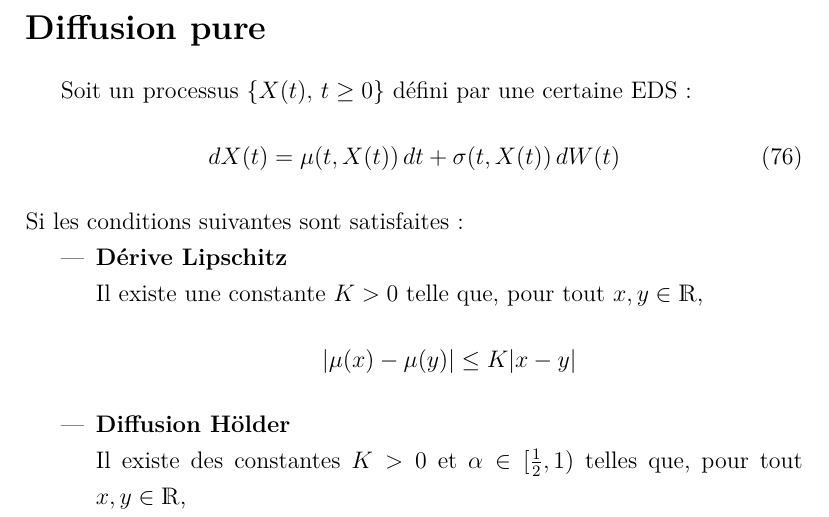
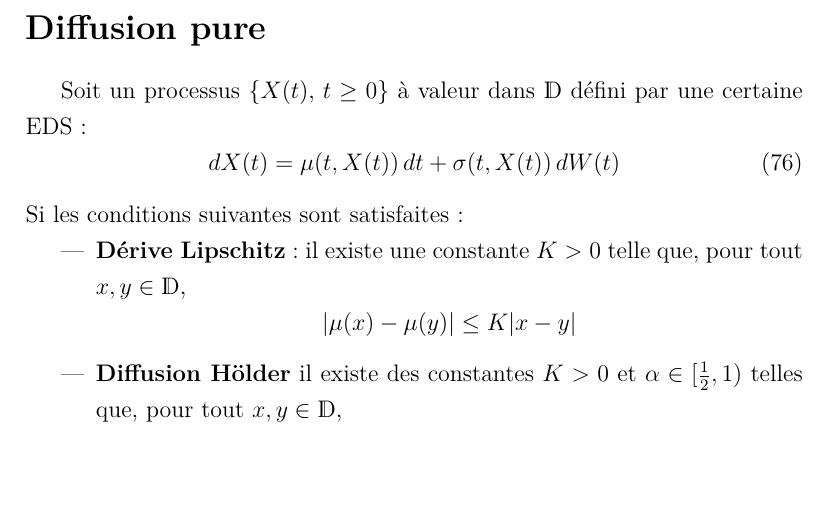
Before and after one commit to romainmrad/memoire, a LaTeX book (Document.tex, which reads 9-Annexes.tex): part of page 80 of 82, cut so that both start at the same text, the shorter picture padded with empty space. Compiled offline with pdfLaTeX; a LaTeX package or settings file that is missing is left out; a missing bibliography style is replaced by a similar one.

Commit message:
corrections

```diff
--- a/9-Annexes.tex
+++ b/9-Annexes.tex
@@ -115,19 +115,17 @@ Sous des hypothèses standards d'unicité trajectorielle, le générateur infini
 
 \section*{Diffusion pure}
 
-Soit un processus \( \{X(t),\, t \geq 0\} \) défini par une certaine \ac{EDS}:
+Soit un processus \( \{X(t),\, t \geq 0\} \) à valeur dans \(\mathds{D}\) défini par une certaine \ac{EDS}:
 \begin{equation}\label{diffusion_sde}
     dX(t) = \mu(t,X(t))\,dt + \sigma(t,X(t))\,dW(t)
 \end{equation}
 Si les conditions suivantes sont satisfaites:
 \begin{itemize}
-    \item \textbf{Dérive Lipschitz} \\
-    Il existe une constante \( K > 0 \) telle que, pour tout \( x,y \in \mathds{R} \),
+    \item \textbf{Dérive Lipschitz}: il existe une constante \( K > 0 \) telle que, pour tout \( x,y \in \mathds{D} \),
     \[
     |\mu(x)-\mu(y)|\leq K|x-y|
     \]
-    \item \textbf{Diffusion Hölder} \\
-    Il existe des constantes \( K > 0 \) et \(\alpha\in[\frac{1}{2},1)\) telles que, pour tout \( x,y \in \mathds{R} \),
+    \item \textbf{Diffusion Hölder} il existe des constantes \( K > 0 \) et \(\alpha\in[\frac{1}{2},1)\) telles que, pour tout \( x,y \in \mathds{D} \),
     \[
     |\sigma(x)-\sigma(y)|\leq K{|x-y|}^\alpha
     \]
```
Also changed, not shown: Document.pdf, 9-Annexes.tex (3 more changed lines).
